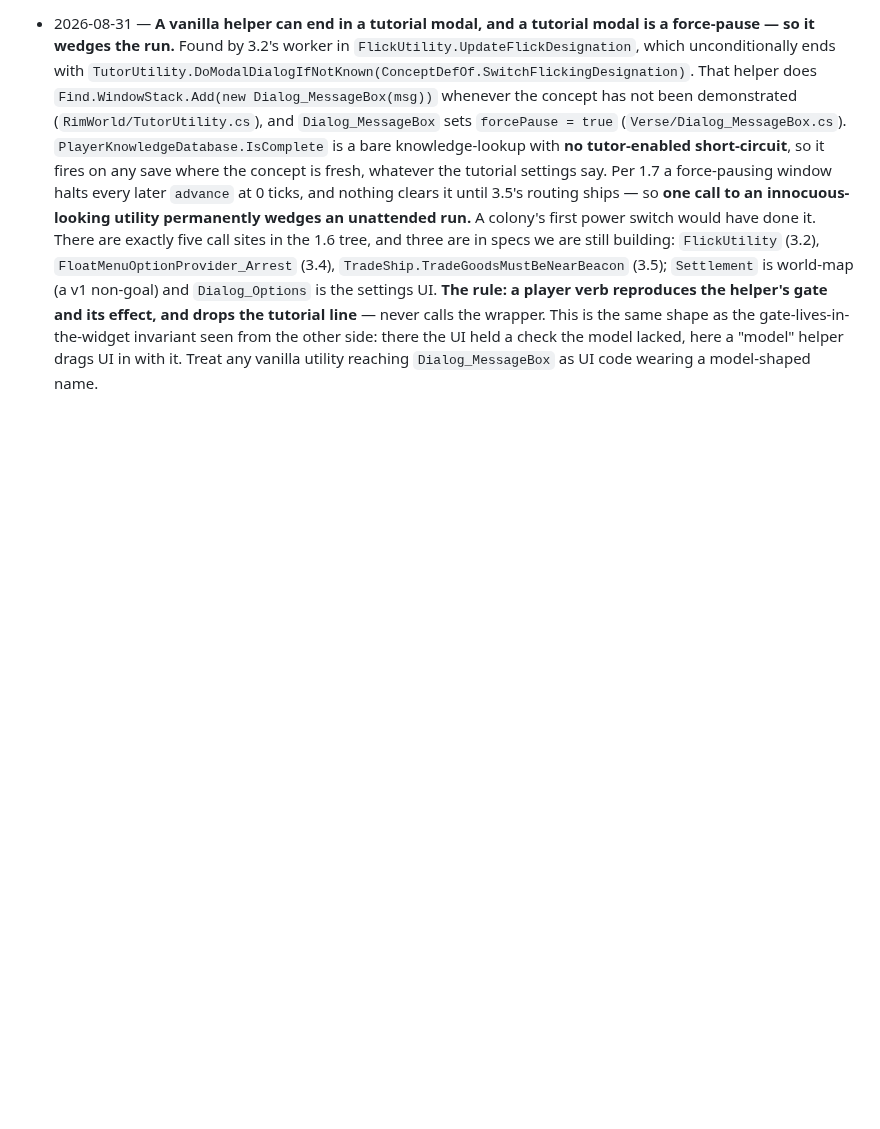
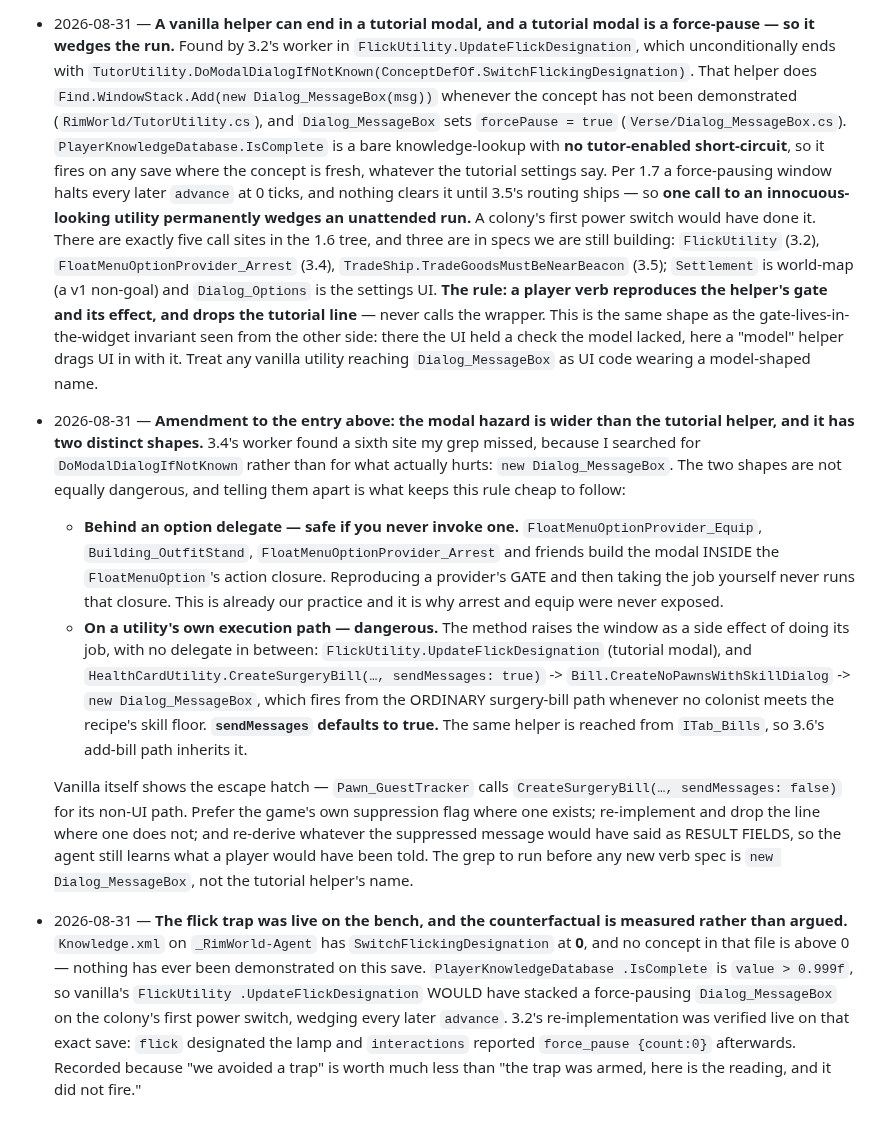
Before and after one commit to Borges-Fable/autorimmer, a Markdown page: DESIGN.md, the part around the change. Rendered like a GitHub page; blank space fills up the shorter version.

Commit message:
Docs: correct the modal-hazard entry, and record the measured counterfactual
I grepped for DoModalDialogIfNotKnown; the hazard is any vanilla helper
reaching new Dialog_MessageBox. 3.4's worker found the sixth site
(CreateSurgeryBill's sendMessages, default true). Records the sharper
two-shape taxonomy: behind an option delegate is safe while we never
invoke delegates; on a utility's own path is dangerous.

Also records that the flick trap was ARMED on this bench —
SwitchFlickingDesignation reads 0 in Knowledge.xml, so vanilla would have
wedged the run on the colony's first power switch — and that 3.2's fix
was verified live on that save.

Co-Authored-By: Claude Opus 5 (1M context) <noreply@anthropic.com>
Claude-Session: https://claude.ai/code/session_01JCXKmMw7AD13ktznmDfutr

```diff
--- a/DESIGN.md
+++ b/DESIGN.md
@@ -402,3 +402,43 @@ queue by default (an agent flailing mid-experiment must not page triage).
   a check the model lacked, here a "model" helper drags UI in with it. Treat any
   vanilla utility reaching `Dialog_MessageBox` as UI code wearing a
   model-shaped name.
+- 2026-08-31 — **Amendment to the entry above: the modal hazard is wider than
+  the tutorial helper, and it has two distinct shapes.** 3.4's worker found a
+  sixth site my grep missed, because I searched for
+  `DoModalDialogIfNotKnown` rather than for what actually hurts:
+  `new Dialog_MessageBox`. The two shapes are not equally dangerous, and
+  telling them apart is what keeps this rule cheap to follow:
+
+  * **Behind an option delegate — safe if you never invoke one.**
+    `FloatMenuOptionProvider_Equip`, `Building_OutfitStand`,
+    `FloatMenuOptionProvider_Arrest` and friends build the modal INSIDE the
+    `FloatMenuOption`'s action closure. Reproducing a provider's GATE and then
+    taking the job yourself never runs that closure. This is already our
+    practice and it is why arrest and equip were never exposed.
+  * **On a utility's own execution path — dangerous.** The method raises the
+    window as a side effect of doing its job, with no delegate in between:
+    `FlickUtility.UpdateFlickDesignation` (tutorial modal), and
+    `HealthCardUtility.CreateSurgeryBill(…, sendMessages: true)` ->
+    `Bill.CreateNoPawnsWithSkillDialog` -> `new Dialog_MessageBox`, which fires
+    from the ORDINARY surgery-bill path whenever no colonist meets the recipe's
+    skill floor. **`sendMessages` defaults to true.** The same helper is reached
+    from `ITab_Bills`, so 3.6's add-bill path inherits it.
+
+  Vanilla itself shows the escape hatch — `Pawn_GuestTracker` calls
+  `CreateSurgeryBill(…, sendMessages: false)` for its non-UI path. Prefer the
+  game's own suppression flag where one exists; re-implement and drop the line
+  where one does not; and re-derive whatever the suppressed message would have
+  said as RESULT FIELDS, so the agent still learns what a player would have
+  been told. The grep to run before any new verb spec is
+  `new Dialog_MessageBox`, not the tutorial helper's name.
+- 2026-08-31 — **The flick trap was live on the bench, and the counterfactual is
+  measured rather than argued.** `Knowledge.xml` on `_RimWorld-Agent` has
+  `SwitchFlickingDesignation` at **0**, and no concept in that file is above 0 —
+  nothing has ever been demonstrated on this save. `PlayerKnowledgeDatabase
+  .IsComplete` is `value > 0.999f`, so vanilla's `FlickUtility
+  .UpdateFlickDesignation` WOULD have stacked a force-pausing `Dialog_MessageBox`
+  on the colony's first power switch, wedging every later `advance`. 3.2's
+  re-implementation was verified live on that exact save: `flick` designated the
+  lamp and `interactions` reported `force_pause {count:0}` afterwards. Recorded
+  because "we avoided a trap" is worth much less than "the trap was armed, here
+  is the reading, and it did not fire."
```
